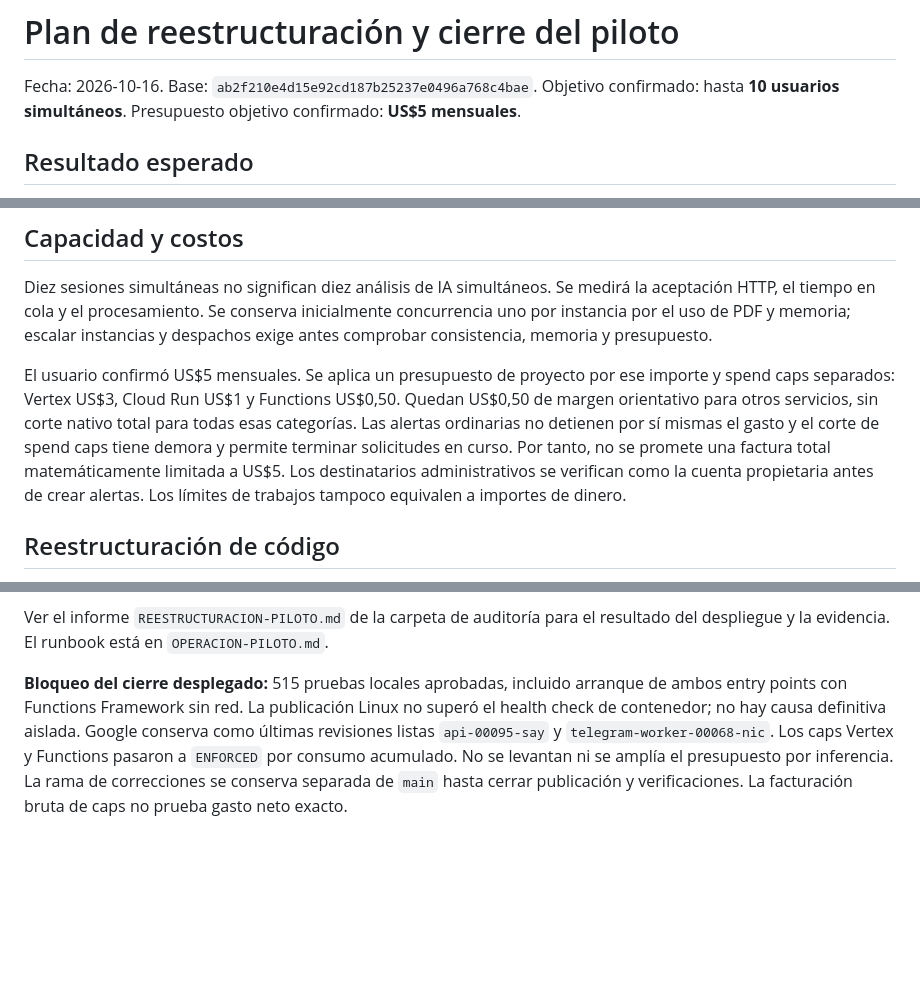
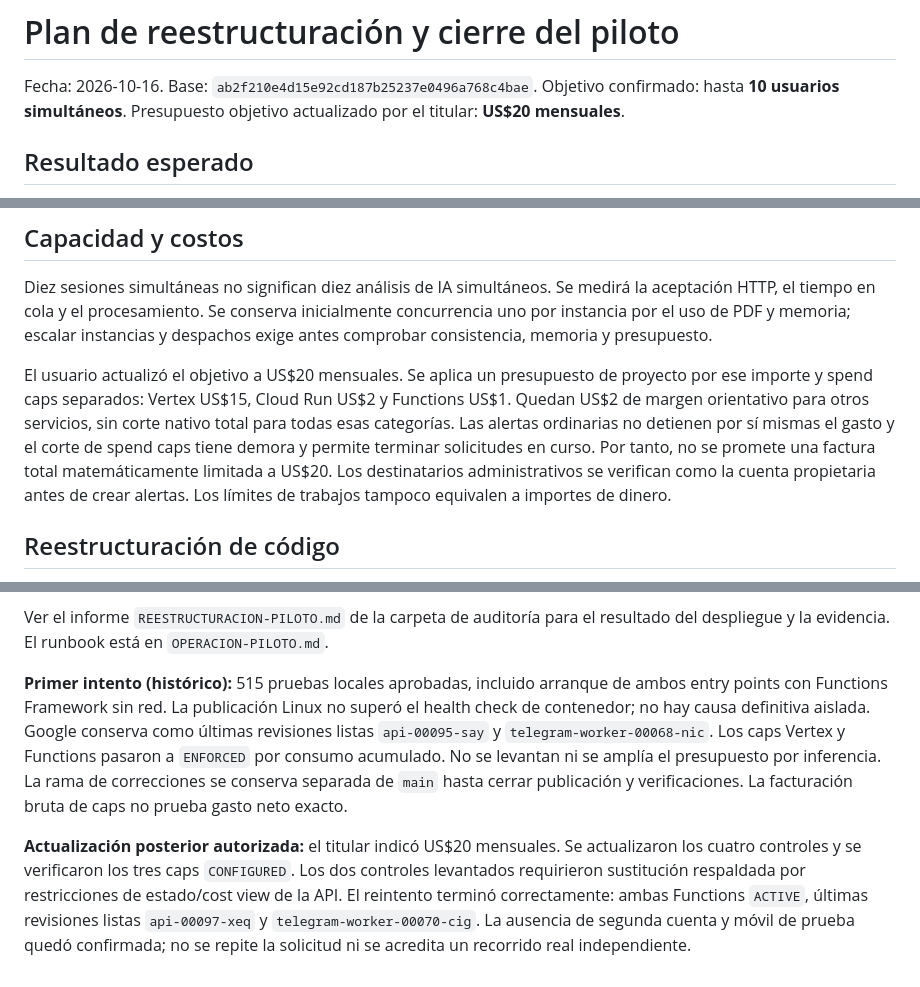
Before and after one commit to jhonndell077/CVALAMEDIDA, a Markdown page: docs/PLAN-REESTRUCTURACION.md, 3 parts joined by grey strips. Rendered like a GitHub page; blank space fills up the shorter version.

```diff
--- a/docs/PLAN-REESTRUCTURACION.md
+++ b/docs/PLAN-REESTRUCTURACION.md
@@ -2,7 +2,7 @@
 
 Fecha: 2026-10-16. Base: `ab2f210e4d15e92cd187b25237e0496a768c4bae`.
 Objetivo confirmado: hasta **10 usuarios simultáneos**.
-Presupuesto objetivo confirmado: **US$5 mensuales**.
+Presupuesto objetivo actualizado por el titular: **US$20 mensuales**.
 
 ## Resultado esperado
 
@@ -47,12 +47,12 @@ la aceptación HTTP, el tiempo en cola y el procesamiento. Se conserva inicialme
 concurrencia uno por instancia por el uso de PDF y memoria; escalar instancias y
 despachos exige antes comprobar consistencia, memoria y presupuesto.
 
-El usuario confirmó US$5 mensuales. Se aplica un presupuesto de proyecto por ese
-importe y spend caps separados: Vertex US$3, Cloud Run US$1 y Functions US$0,50.
-Quedan US$0,50 de margen orientativo para otros servicios, sin corte nativo total
+El usuario actualizó el objetivo a US$20 mensuales. Se aplica un presupuesto de
+proyecto por ese importe y spend caps separados: Vertex US$15, Cloud Run US$2 y
+Functions US$1. Quedan US$2 de margen orientativo para otros servicios, sin corte nativo total
 para todas esas categorías. Las alertas ordinarias no detienen por sí mismas el
 gasto y el corte de spend caps tiene demora y permite terminar solicitudes en
-curso. Por tanto, no se promete una factura total matemáticamente limitada a US$5.
+curso. Por tanto, no se promete una factura total matemáticamente limitada a US$20.
 Los destinatarios administrativos se verifican como la cuenta propietaria antes
 de crear alertas. Los límites de trabajos tampoco equivalen a importes de dinero.
 
@@ -109,7 +109,7 @@ en nube. Publicar correcciones no elimina esas condiciones de apertura.
 Ver el informe `REESTRUCTURACION-PILOTO.md` de la carpeta de auditoría para el
 resultado del despliegue y la evidencia. El runbook está en `OPERACION-PILOTO.md`.
 
-**Bloqueo del cierre desplegado:** 515 pruebas locales aprobadas, incluido arranque
+**Primer intento (histórico):** 515 pruebas locales aprobadas, incluido arranque
 de ambos entry points con Functions Framework sin red. La publicación Linux no
 superó el health check de contenedor; no hay causa definitiva aislada. Google
 conserva como últimas revisiones listas `api-00095-say` y
@@ -117,3 +117,11 @@ conserva como últimas revisiones listas `api-00095-say` y
 consumo acumulado. No se levantan ni se amplía el presupuesto por inferencia.
 La rama de correcciones se conserva separada de `main` hasta cerrar publicación
 y verificaciones. La facturación bruta de caps no prueba gasto neto exacto.
+
+**Actualización posterior autorizada:** el titular indicó US$20 mensuales. Se
+actualizaron los cuatro controles y se verificaron los tres caps `CONFIGURED`.
+Los dos controles levantados requirieron sustitución respaldada por restricciones
+de estado/cost view de la API. El reintento terminó correctamente: ambas Functions
+`ACTIVE`, últimas revisiones listas `api-00097-xeq` y `telegram-worker-00070-cig`.
+La ausencia de segunda cuenta y móvil de prueba quedó confirmada;
+no se repite la solicitud ni se acredita un recorrido real independiente.
```
Also changed, not shown: README.md (+8 -6 lines), docs/OPERACION-PILOTO.md (+14 -9 lines).
